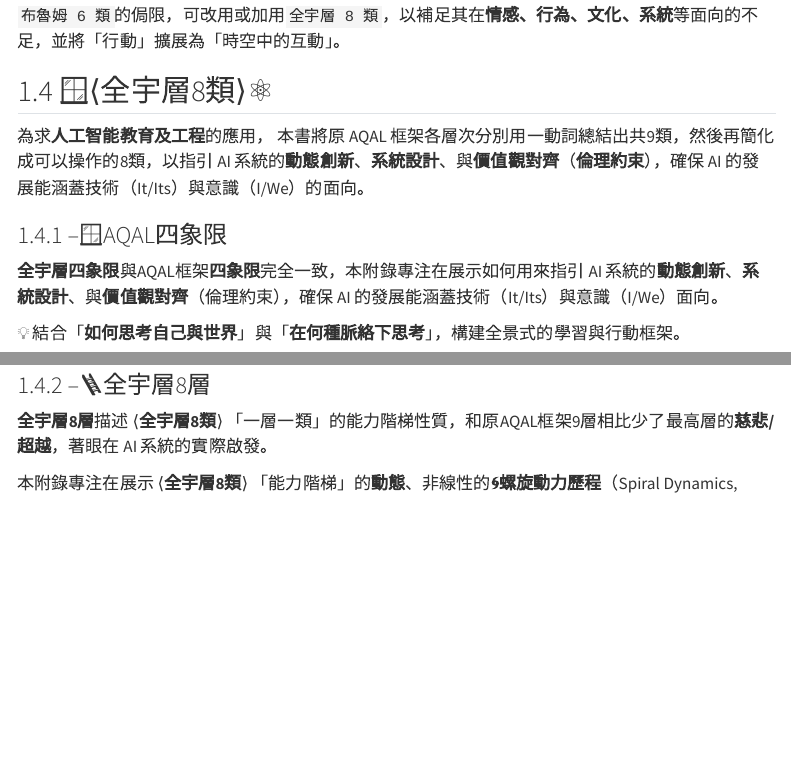
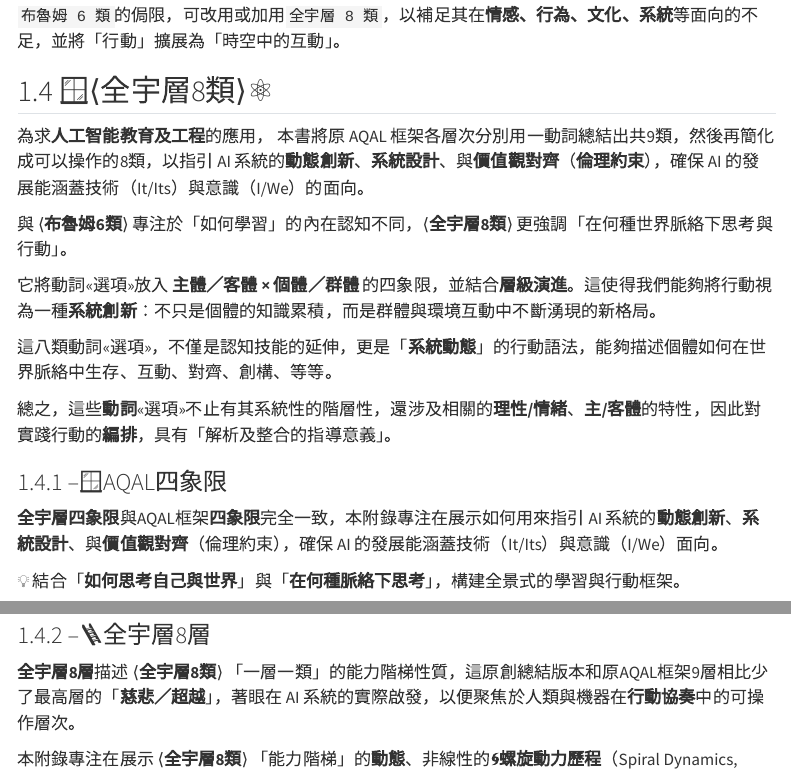
Before and after one commit to hanteng/frmAI, a Quarto document (appendix-action.zh-hant.qmd): the page in a window 1100 px wide, from 7220 px down, and a second part further down, joined at a grey line. Rendered offline with R 4.5, knitr and Pandoc in place of Quarto, with nearby package versions; menus at the side of the page are left out.

Commit message:
Update appendix-action.zh-hant.qmd

```diff
--- a/appendix-action.zh-hant.qmd
+++ b/appendix-action.zh-hant.qmd
@@ -296,9 +296,18 @@ H3@{shape: trap-t}
 -->
 
 <!-- 🪟⟨全宇層8類⟩⚛ -->
+
 ## 🪟⟨全宇層8類⟩⚛ {#sec-aqal-8-taxonomy}
 
 為求**人工智能教育及工程**的應用， 本書將原 AQAL 框架各層次分別用一動詞總結出共9類，然後再簡化成可以操作的8類，以指引 AI 系統的**動態創新**、**系統設計**、與**價值觀對齊**（**倫理約束**），確保 AI 的發展能涵蓋技術（It/Its）與意識（I/We）的面向。
+
+與 ⟨**布魯姆6類**⟩  專注於「如何學習」的內在認知不同，⟨**全宇層8類**⟩ 更強調「在何種世界脈絡下思考與行動」。
+
+它將動詞«選項»放入 **主體／客體 × 個體／群體** 的四象限，並結合**層級演進**。這使得我們能夠將行動視為一種**系統創新**：不只是個體的知識累積，而是群體與環境互動中不斷湧現的新格局。
+
+這八類動詞«選項»，不僅是認知技能的延伸，更是「**系統動態**」的行動語法，能夠描述個體如何在世界脈絡中生存、互動、對齊、創構、等等。
+
+總之，這些**動詞**«選項»不止有其系統性的階層性，還涉及相關的**理性/情緒**、**主/客體**的特性，因此對實踐行動的**編排**，具有「解析及整合的指導意義」。
 
 ### –🪟AQAL四象限
 
@@ -404,7 +413,7 @@ quadrantChart
 
 ### –🪜全宇層8層
 
-**全宇層8層**描述 ⟨**全宇層8類**⟩ 「一層一類」的能力階梯性質，和原AQAL框架9層相比少了最高層的**慈悲/超越**，著眼在 AI 系統的實際啟發。
+**全宇層8層**描述 ⟨**全宇層8類**⟩ 「一層一類」的能力階梯性質，這原創總結版本和原AQAL框架9層相比少了最高層的「**慈悲／超越**」，著眼在 AI 系統的實際啟發，以便聚焦於人類與機器在**行動協奏**中的可操作層次。
 
 本附錄專注在展示 ⟨**全宇層8類**⟩ 「能力階梯」的**動態**、非線性的**🌀螺旋動力歷程**（Spiral Dynamics, SD），描述個體從本能到理性等全象限全層次成長，如何應用在AI 系統的**動態創新**及**系統設計**等。
 
```
